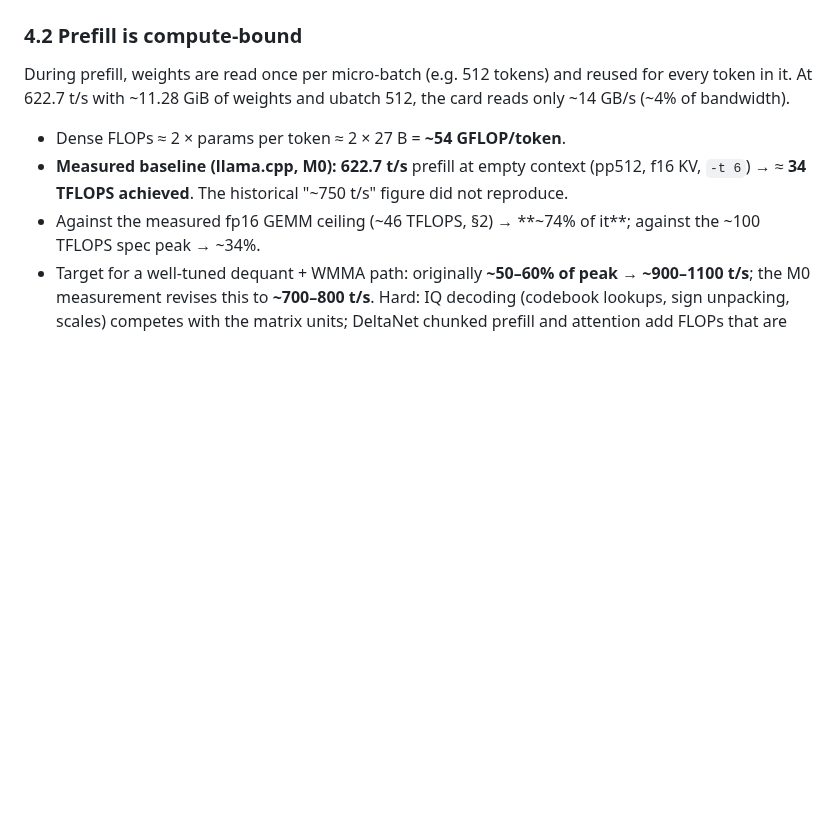
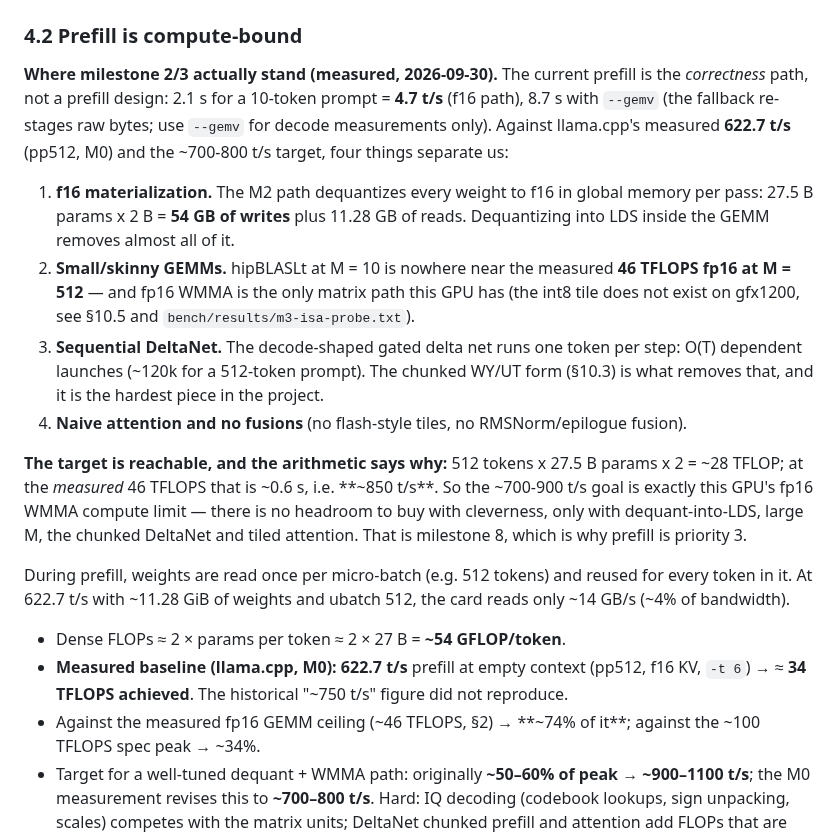
Before and after one commit to Nihmar/omphalos, a Markdown page: PLAN.md, the part around the change. Drawn GitHub-style; blank space fills up the shorter version.

Commit message:
docs: record where the prefill stands and what closes the gap (PLAN §4.2)
Measured today: 2.1 s for a 10-token prompt = 4.7 t/s on the f16 path, 8.7 s
with --gemv (the fallback re-stages raw bytes — use --gemv for decode
measurements only). Against llama.cpp's 622.7 t/s (pp512, M0) and the 700-800
t/s target.

Four causes, all of them "the current path is the milestone-2 correctness path,
not a prefill design":

1. f16 materialization: 27.5 B params x 2 B = 54 GB of writes plus 11.28 GB of
   reads per pass; dequantizing into LDS inside the GEMM removes almost all of it.
2. Small/skinny GEMMs: M = 10 is nowhere near the measured 46 TFLOPS fp16 at
   M = 512, and fp16 WMMA is the only matrix path on gfx1200.
3. Sequential DeltaNet: one token per step, O(T) dependent launches (~120k for a
   512-token prompt); the chunked WY/UT form (§10.3) is what removes it.
4. No flash-style attention tiles and no norm/epilogue fusions.

And the arithmetic that says the target is reachable: 512 x 27.5 B x 2 =
~28 TFLOP, so at the measured 46 TFLOPS ~0.6 s = ~850 t/s. The 700-900 t/s goal
is this GPU's fp16 WMMA compute limit, reachable only through dequant-into-LDS,
large M, chunked DeltaNet and tiled attention — milestone 8, which is why prefill
is priority 3.

Refs #21

Co-authored-by: CommandCodeBot <noreply@commandcode.ai>

```diff
--- a/PLAN.md
+++ b/PLAN.md
@@ -148,6 +148,34 @@ Other per-token traffic (small but not zero):
 - KV cache reads in full-attention layers: grows with context; this is where KV quantization also *speeds up* decode at long contexts.
 
 ### 4.2 Prefill is compute-bound
+
+**Where milestone 2/3 actually stand (measured, 2026-09-30).** The current prefill
+is the *correctness* path, not a prefill design: 2.1 s for a 10-token prompt =
+**4.7 t/s** (f16 path), 8.7 s with `--gemv` (the fallback re-stages raw bytes;
+use `--gemv` for decode measurements only). Against llama.cpp's measured
+**622.7 t/s** (pp512, M0) and the ~700-800 t/s target, four things separate us:
+
+1. **f16 materialization.** The M2 path dequantizes every weight to f16 in global
+   memory per pass: 27.5 B params x 2 B = **54 GB of writes** plus 11.28 GB of
+   reads. Dequantizing into LDS inside the GEMM removes almost all of it.
+2. **Small/skinny GEMMs.** hipBLASLt at M = 10 is nowhere near the measured
+   **46 TFLOPS fp16 at M = 512** — and fp16 WMMA is the only matrix path this GPU
+   has (the int8 tile does not exist on gfx1200, see §10.5 and
+   `bench/results/m3-isa-probe.txt`).
+3. **Sequential DeltaNet.** The decode-shaped gated delta net runs one token per
+   step: O(T) dependent launches (~120k for a 512-token prompt). The chunked
+   WY/UT form (§10.3) is what removes that, and it is the hardest piece in the
+   project.
+4. **Naive attention and no fusions** (no flash-style tiles, no RMSNorm/epilogue
+   fusion).
+
+**The target is reachable, and the arithmetic says why:** 512 tokens x 27.5 B
+params x 2 = ~28 TFLOP; at the *measured* 46 TFLOPS that is ~0.6 s, i.e.
+**~850 t/s**. So the ~700-900 t/s goal is exactly this GPU's fp16 WMMA compute
+limit — there is no headroom to buy with cleverness, only with dequant-into-LDS,
+large M, the chunked DeltaNet and tiled attention. That is milestone 8, which is
+why prefill is priority 3.
+
 
 During prefill, weights are read once per micro-batch (e.g. 512 tokens) and reused for every token in it. At 622.7 t/s with ~11.28 GiB of weights and ubatch 512, the card reads only ~14 GB/s (~4% of bandwidth).
 
```
